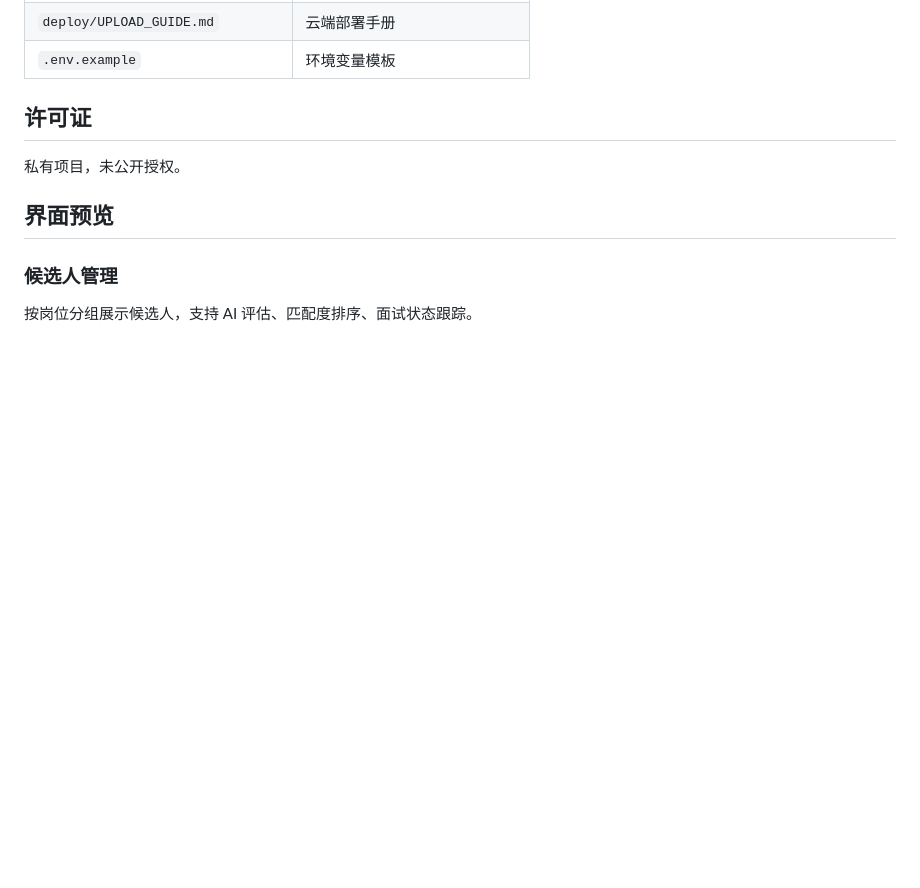
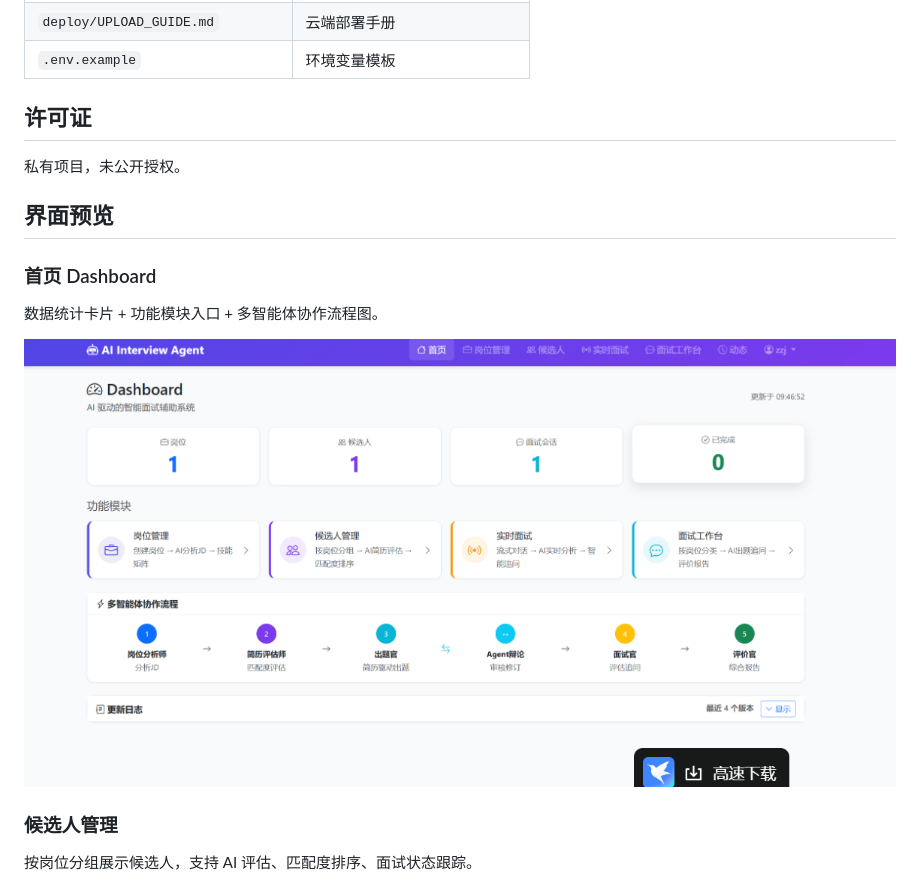
Before and after one commit to teio11111/AI-Interview-Agent, a Markdown page: README.md, the part around one of its changes. Rendered like a GitHub page; pictures changed too: screenshots/dashboard.png (added); blank space fills up the shorter version.

Commit message:
docs: 修正 README 截图顺序（首页→候选人→面试工作台）
- 新增首页 Dashboard 截图
- 删除重复的候选人管理/实时面试截图
- 最终顺序：首页 → 候选人管理 → 实时面试工作台

```diff
--- a/README.md
+++ b/README.md
@@ -122,6 +122,12 @@ bash deploy/log.sh        # 看日志
 
 ## 界面预览
 
+### 首页 Dashboard
+
+数据统计卡片 + 功能模块入口 + 多智能体协作流程图。
+
+![首页 Dashboard](screenshots/dashboard.png)
+
 ### 候选人管理
 
 按岗位分组展示候选人，支持 AI 评估、匹配度排序、面试状态跟踪。
```
Also changed, not shown: other parts of README.md (+1 -5 lines).
